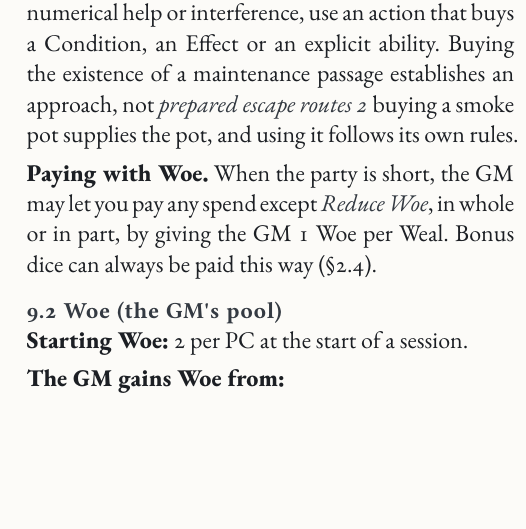
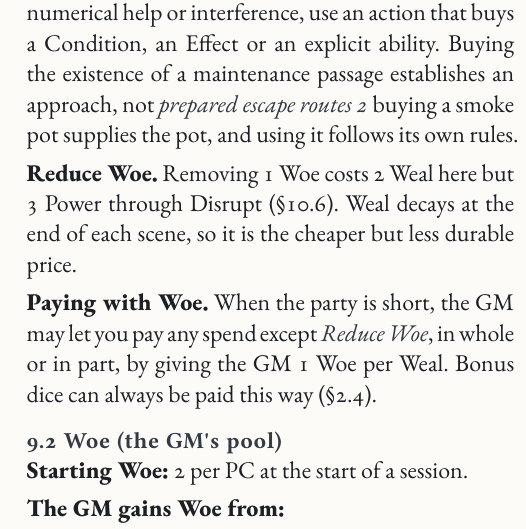
Before and after one commit to SkroxiousDM/2d12GameSystem, a Typst document (docs/2d12System/the-2d12-system-v2-core-rulebook.typ, which reads docs/2d12System/chapter-2.9-weal-and-woe.typ): part of one column of page 35 of 176, cut so that both start at the same text, the shorter picture padded with empty space. Compiled offline with Typst 0.15; a missing font is replaced by an installed copy or a similar font.

Commit message:
Explain why Reduce Woe costs less Weal than Power
Co-authored-by: Perplexity <noreply@perplexity.ai>

```diff
--- a/docs/2d12System/chapter-2.9-weal-and-woe.typ
+++ b/docs/2d12System/chapter-2.9-weal-and-woe.typ
@@ -23,6 +23,8 @@
 
 // PLAYTEST: where a 2-Weal or 2-Woe Truth may create a concrete obstacle rather than a resource or alternative approach. Neither can settle a disputed objective by declaration.
 #strong[Truths, not ratings.] Create a Truth buys one justified scene-scale fact at an appropriate moment (@core-establishing-recording). It grants no extra action, automatic success, Situational Condition rating or result beyond the stakes, and in a conflict it follows normal timing and permissions (@core-conflict-limits-reference). There is no Weal or Woe purchase of status tiers or Condition ratings: when the point is numerical help or interference, use an action that buys a Condition, an Effect or an explicit ability. Buying the existence of a maintenance passage establishes an approach, not #emph[prepared escape routes 2]; buying a smoke pot supplies the pot, and using it follows its own rules.
+
+#strong[Reduce Woe.] Removing 1 Woe costs 2 Weal here but 3 Power through Disrupt (@core-actions-effects). Weal decays at the end of each scene, so it is the cheaper but less durable price.
 
 #strong[Paying with Woe.] When the party is short, the GM may let you pay any spend except #emph[Reduce Woe], in whole or in part, by giving the GM 1 Woe per Weal. Bonus dice can always be paid this way (@core-bonus-dice-effort).
 
```
